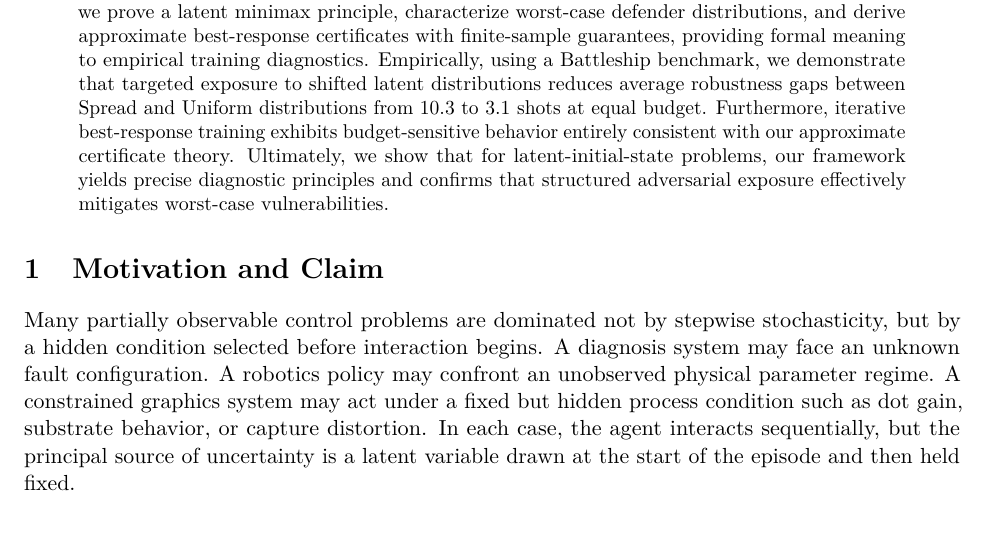
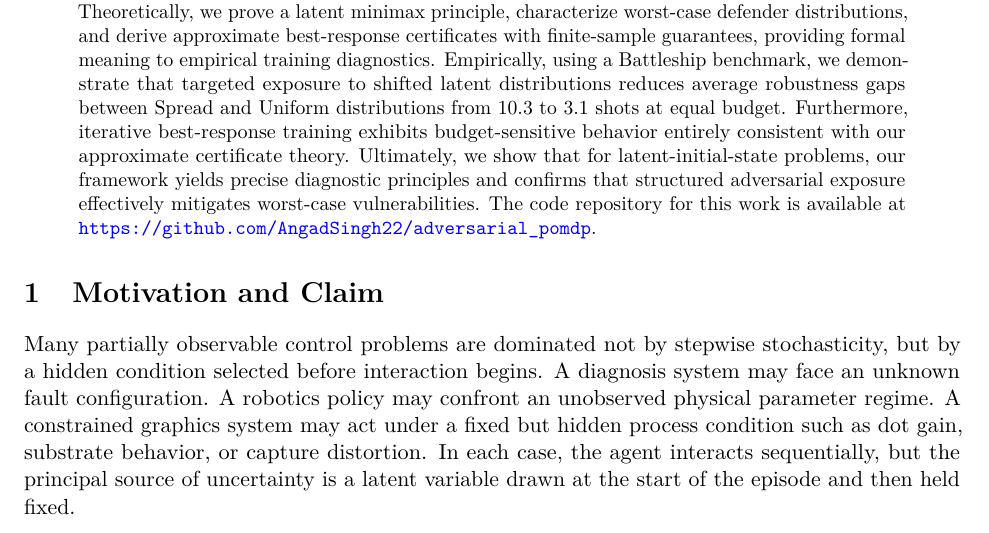
Before and after one commit to AngadSingh22/adversarial_pomdp, a LaTeX paper (formulation/paper/main.tex): part of page 1 of 21, cut so that both start at the same text. Compiled offline with pdfLaTeX.

Commit message:
Updated Paper Abstract

```diff
--- a/formulation/paper/main.tex
+++ b/formulation/paper/main.tex
@@ -57,7 +57,7 @@
 \maketitle
 
 \begin{abstract}
-Robustness under latent distribution shift remains challenging in partially observable reinforcement learning. We formalize a focused setting where an adversary selects a hidden initial latent distribution before the episode, termed an adversarial latent-initial-state POMDP. Theoretically, we prove a latent minimax principle, characterize worst-case defender distributions, and derive approximate best-response certificates with finite-sample guarantees, providing formal meaning to empirical training diagnostics. Empirically, using a Battleship benchmark, we demonstrate that targeted exposure to shifted latent distributions reduces average robustness gaps between Spread and Uniform distributions from $10.3$ to $3.1$ shots at equal budget. Furthermore, iterative best-response training exhibits budget-sensitive behavior entirely consistent with our approximate certificate theory. Ultimately, we show that for latent-initial-state problems, our framework yields precise diagnostic principles and confirms that structured adversarial exposure effectively mitigates worst-case vulnerabilities.
+Robustness under latent distribution shift remains challenging in partially observable reinforcement learning. We formalize a focused setting where an adversary selects a hidden initial latent distribution before the episode, termed an adversarial latent-initial-state POMDP. Theoretically, we prove a latent minimax principle, characterize worst-case defender distributions, and derive approximate best-response certificates with finite-sample guarantees, providing formal meaning to empirical training diagnostics. Empirically, using a Battleship benchmark, we demonstrate that targeted exposure to shifted latent distributions reduces average robustness gaps between Spread and Uniform distributions from $10.3$ to $3.1$ shots at equal budget. Furthermore, iterative best-response training exhibits budget-sensitive behavior entirely consistent with our approximate certificate theory. Ultimately, we show that for latent-initial-state problems, our framework yields precise diagnostic principles and confirms that structured adversarial exposure effectively mitigates worst-case vulnerabilities. The code repository for this work is available at \url{https://github.com/AngadSingh22/adversarial_pomdp}.
 \end{abstract}
 
 \section{Motivation and Claim}
```
Also changed, not shown: formulation/paper/main.bbl (added), formulation/paper/main.pdf, 5 other files.
